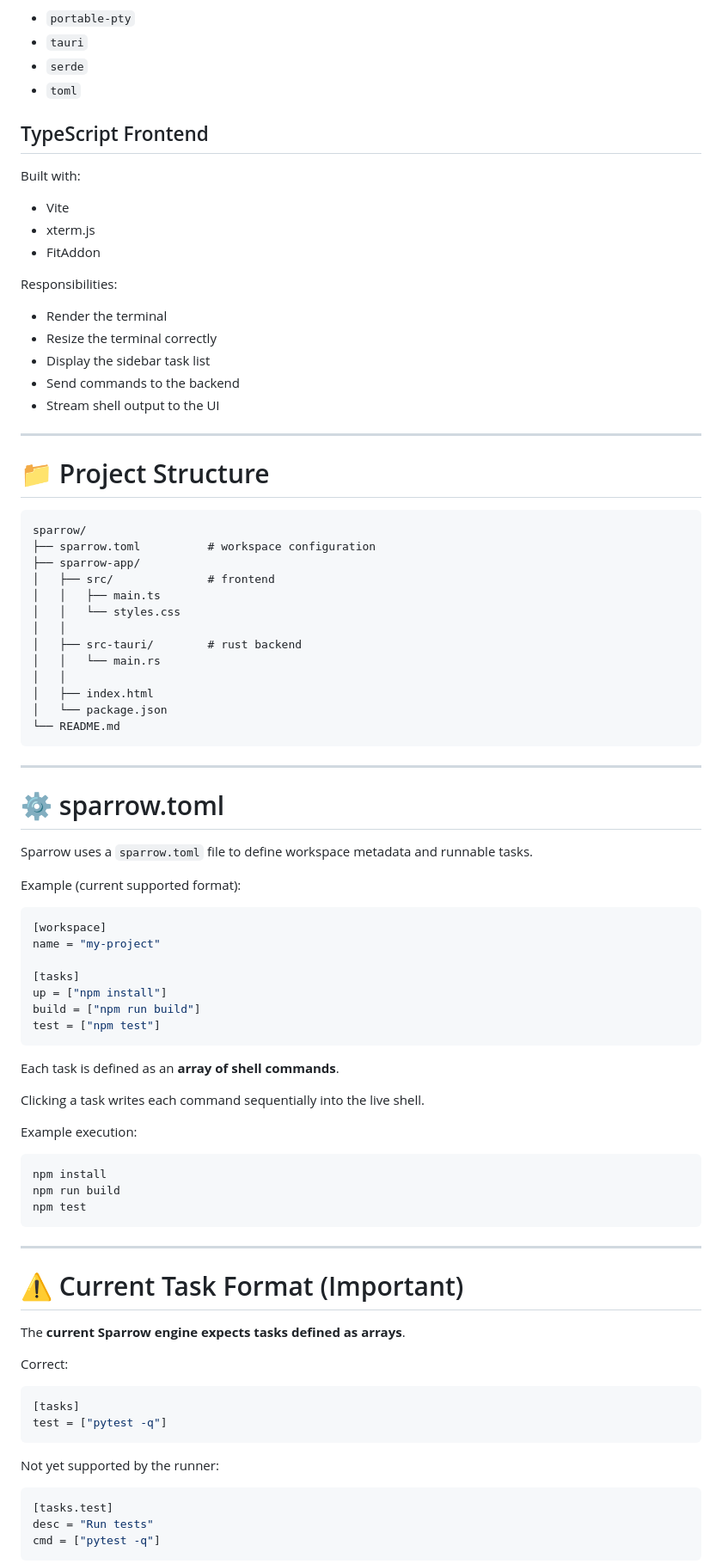
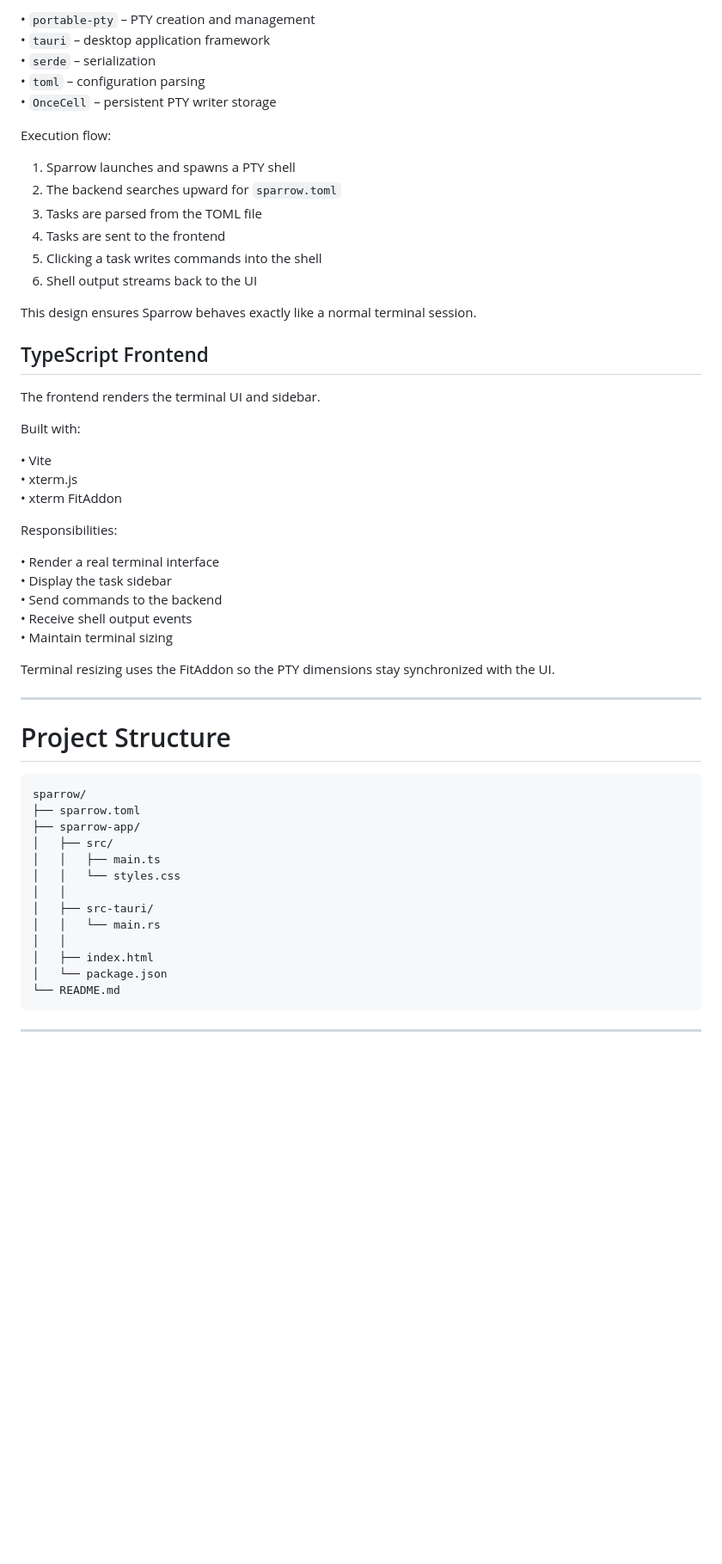
Before and after one commit to sorenessen/sparrow, a Markdown page: README.md, the part around one of its changes. Shown at 86% size. Drawn GitHub-style; blank space fills up the shorter version.

````diff
--- a/README.md
+++ b/README.md
@@ -49,38 +83,54 @@ Key crates:
 
-- `portable-pty`
-- `tauri`
-- `serde`
-- `toml`
+• `portable-pty` – PTY creation and management
+• `tauri` – desktop application framework
+• `serde` – serialization
+• `toml` – configuration parsing
+• `OnceCell` – persistent PTY writer storage
+
+Execution flow:
+
+1. Sparrow launches and spawns a PTY shell
+2. The backend searches upward for `sparrow.toml`
+3. Tasks are parsed from the TOML file
+4. Tasks are sent to the frontend
+5. Clicking a task writes commands into the shell
+6. Shell output streams back to the UI
+
+This design ensures Sparrow behaves exactly like a normal terminal session.
 
 ## TypeScript Frontend
 
+The frontend renders the terminal UI and sidebar.
+
 Built with:
 
-- Vite
-- xterm.js
-- FitAddon
+• Vite
+• xterm.js
+• xterm FitAddon
 
 Responsibilities:
 
-- Render the terminal
-- Resize the terminal correctly
-- Display the sidebar task list
-- Send commands to the backend
-- Stream shell output to the UI
+• Render a real terminal interface
+• Display the task sidebar
+• Send commands to the backend
+• Receive shell output events
+• Maintain terminal sizing
+
+Terminal resizing uses the FitAddon so the PTY dimensions stay synchronized with the UI.
 
 ---
 
-# 📁 Project Structure
+# Project Structure
 
 ```
 sparrow/
-├── sparrow.toml          # workspace configuration
+├── sparrow.toml
 ├── sparrow-app/
-│   ├── src/              # frontend
+│   ├── src/
 │   │   ├── main.ts
 │   │   └── styles.css
 │   │
-│   ├── src-tauri/        # rust backend
+│   ├── src-tauri/
 │   │   └── main.rs
 │   │
 │   ├── index.html
@@ -90,52 +140,3 @@ sparrow/
 
 ---
 
-# ⚙️ sparrow.toml
-
-Sparrow uses a `sparrow.toml` file to define workspace metadata and runnable tasks.
-
-Example (current supported format):
-
-```toml
-[workspace]
-name = "my-project"
-
-[tasks]
-up = ["npm install"]
-build = ["npm run build"]
-test = ["npm test"]
-```
-
-Each task is defined as an **array of shell commands**.
-
-Clicking a task writes each command sequentially into the live shell.
-
-Example execution:
-
-```
-npm install
-npm run build
-npm test
-```
-
----
-
-# ⚠️ Current Task Format (Important)
-
-The **current Sparrow engine expects tasks defined as arrays**.
-
-Correct:
-
-```toml
-[tasks]
-test = ["pytest -q"]
-```
-
-Not yet supported by the runner:
-
-```toml
-[tasks.test]
-desc = "Run tests"
-cmd = ["pytest -q"]
-```
-
````
Also changed, not shown: other parts of README.md (+202 -105 lines).
